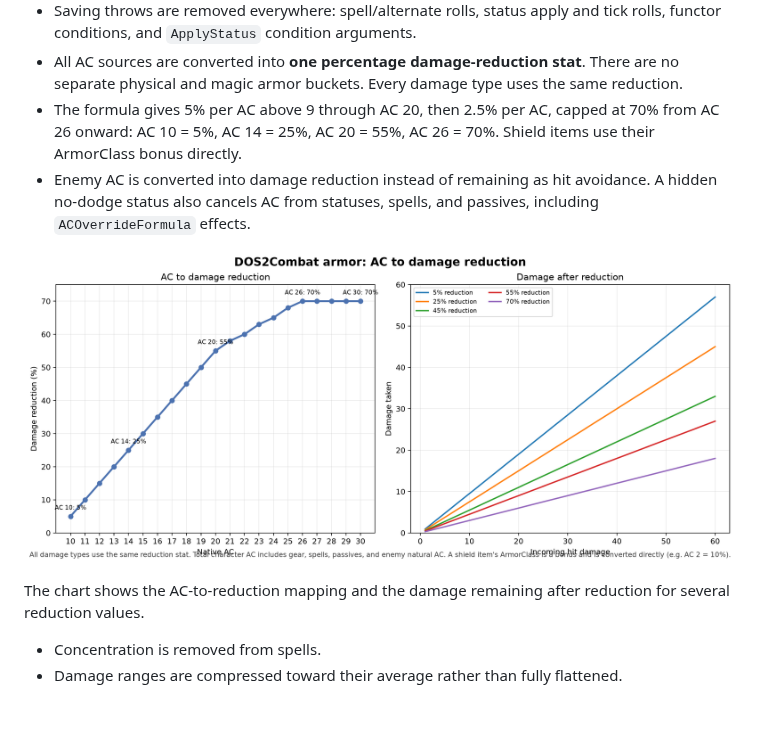
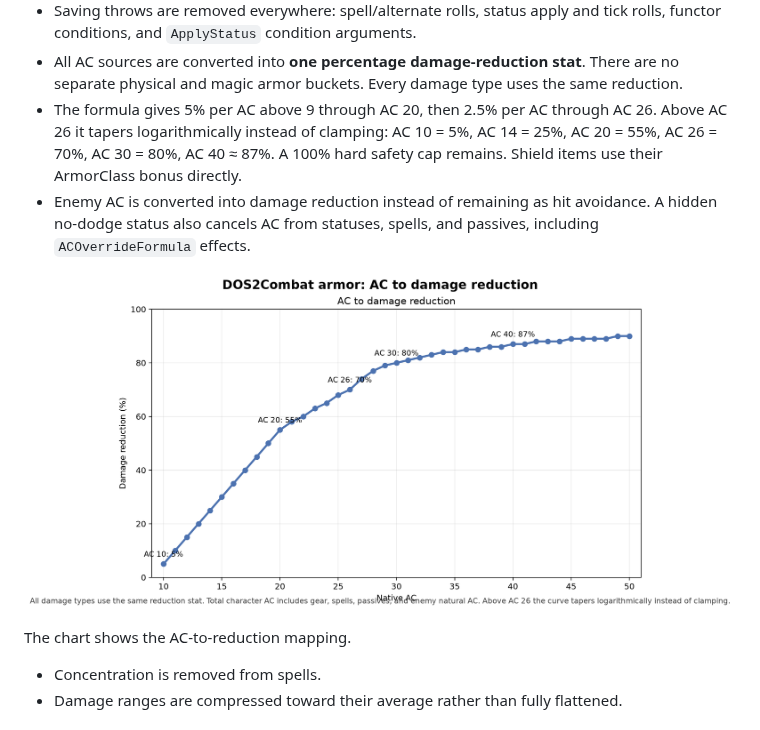
Before and after one commit to Inexorably/DOS3, a Markdown page: README.md, the part around one of its changes. Drawn GitHub-style; pictures changed too: docs/armor-resistance.png.

```diff
--- a/README.md
+++ b/README.md
@@ -133,9 +133,11 @@ Ubuntu runner because LSLib requires Windows.
 - All AC sources are converted into **one percentage damage-reduction stat**.
   There are no separate physical and magic armor buckets. Every damage type
   uses the same reduction.
-- The formula gives 5% per AC above 9 through AC 20, then 2.5% per AC,
-  capped at 70% from AC 26 onward: AC 10 = 5%, AC 14 = 25%, AC 20 = 55%,
-  AC 26 = 70%. Shield items use their ArmorClass bonus directly.
+- The formula gives 5% per AC above 9 through AC 20, then 2.5% per AC through
+  AC 26. Above AC 26 it tapers logarithmically instead of clamping:
+  AC 10 = 5%, AC 14 = 25%, AC 20 = 55%, AC 26 = 70%, AC 30 = 80%,
+  AC 40 ≈ 87%. A 100% hard safety cap remains. Shield items use their
+  ArmorClass bonus directly.
 - Enemy AC is converted into damage reduction instead of remaining as hit
   avoidance. A hidden no-dodge status also cancels AC from statuses, spells,
   and passives, including `ACOverrideFormula` effects.
@@ -144,6 +146,5 @@ Ubuntu runner because LSLib requires Windows.
 
-The chart shows the AC-to-reduction mapping and the damage remaining after
-reduction for several reduction values.
+The chart shows the AC-to-reduction mapping.
 
 - Concentration is removed from spells.
 - Damage ranges are compressed toward their average rather than fully
```
Also changed, not shown: other parts of README.md (+1 -1 lines), TODO.md (+3 -3 lines), 7 other files.
